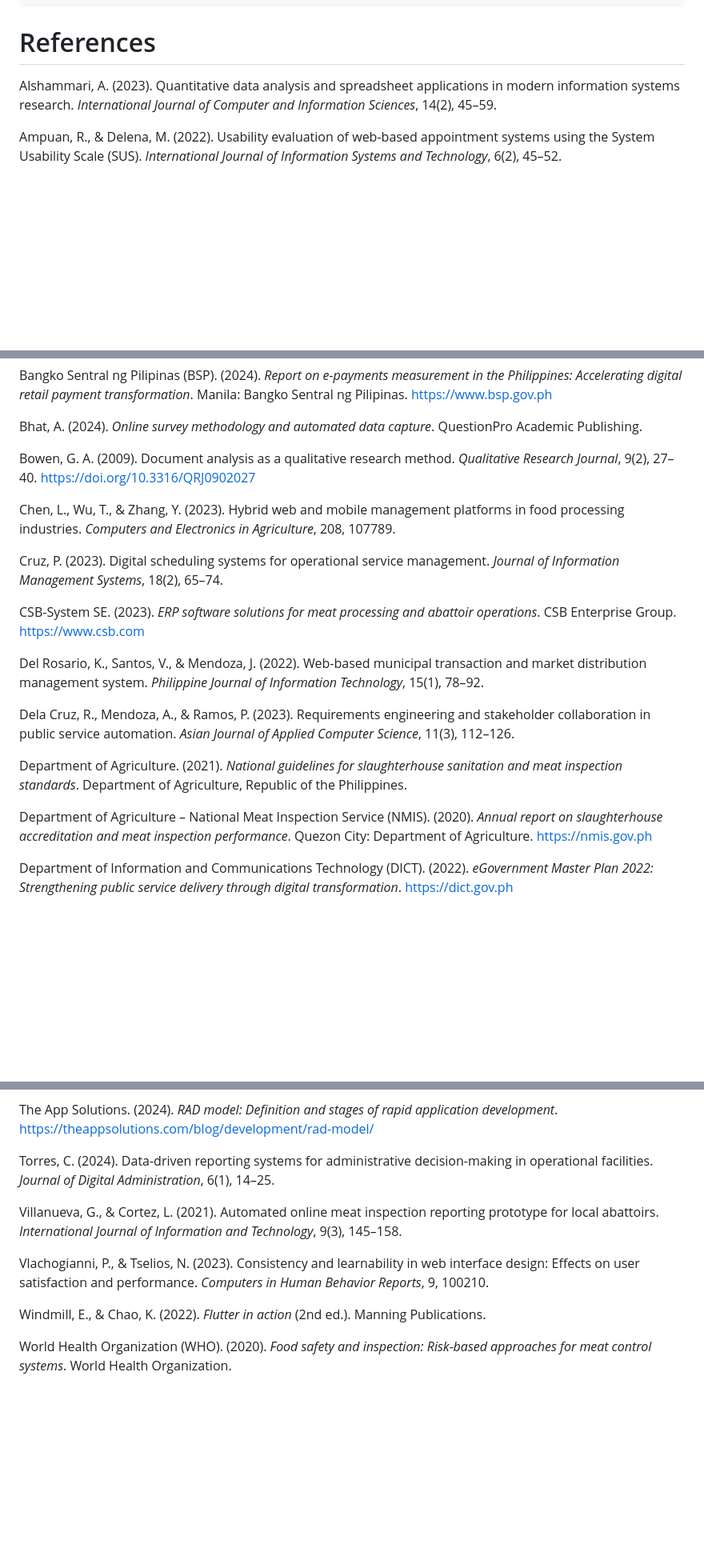
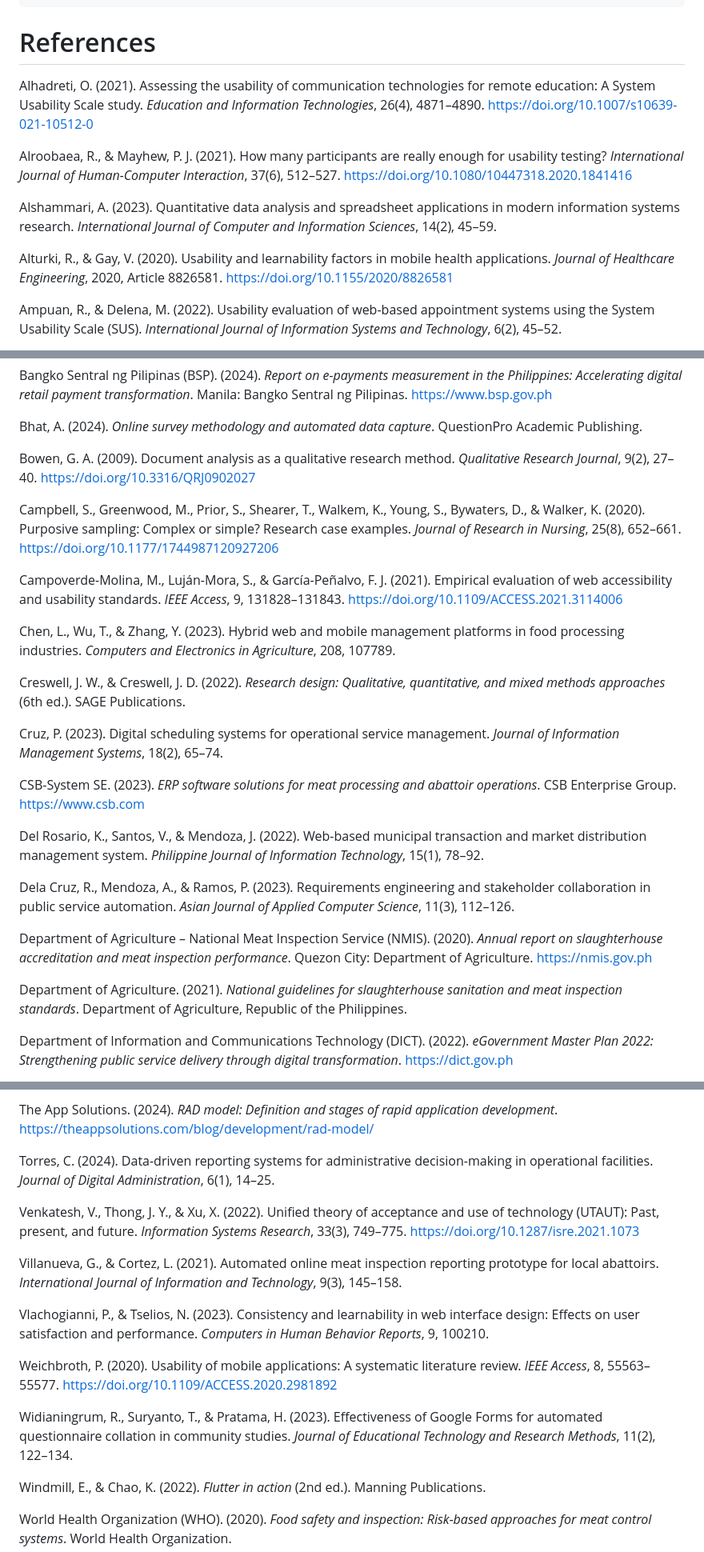
Before and after one commit to johnpaulmarbella123-alt/TC_AA_Slaughterhouse_Application, a Markdown page: vault/07 - Capstone Manuscript/References.md, 3 parts joined by grey strips. Shown at 80% size. Rendered like a GitHub page; blank space fills up the shorter version.

```diff
--- a/vault/07 - Capstone Manuscript/References.md
+++ b/vault/07 - Capstone Manuscript/References.md
@@ -13,7 +13,13 @@ tags:
 
 # References
 
+Alhadreti, O. (2021). Assessing the usability of communication technologies for remote education: A System Usability Scale study. *Education and Information Technologies*, 26(4), 4871–4890. https://doi.org/10.1007/s10639-021-10512-0
+
+Alroobaea, R., & Mayhew, P. J. (2021). How many participants are really enough for usability testing? *International Journal of Human-Computer Interaction*, 37(6), 512–527. https://doi.org/10.1080/10447318.2020.1841416
+
 Alshammari, A. (2023). Quantitative data analysis and spreadsheet applications in modern information systems research. *International Journal of Computer and Information Sciences*, 14(2), 45–59.
+
+Alturki, R., & Gay, V. (2020). Usability and learnability factors in mobile health applications. *Journal of Healthcare Engineering*, 2020, Article 8826581. https://doi.org/10.1155/2020/8826581
 
 Ampuan, R., & Delena, M. (2022). Usability evaluation of web-based appointment systems using the System Usability Scale (SUS). *International Journal of Information Systems and Technology*, 6(2), 45–52.
 
@@ -27,7 +33,13 @@ Bhat, A. (2024). *Online survey methodology and automated data capture*. Questio
 
 Bowen, G. A. (2009). Document analysis as a qualitative research method. *Qualitative Research Journal*, 9(2), 27–40. https://doi.org/10.3316/QRJ0902027
 
+Campbell, S., Greenwood, M., Prior, S., Shearer, T., Walkem, K., Young, S., Bywaters, D., & Walker, K. (2020). Purposive sampling: Complex or simple? Research case examples. *Journal of Research in Nursing*, 25(8), 652–661. https://doi.org/10.1177/1744987120927206
+
+Campoverde-Molina, M., Luján-Mora, S., & García-Peñalvo, F. J. (2021). Empirical evaluation of web accessibility and usability standards. *IEEE Access*, 9, 131828–131843. https://doi.org/10.1109/ACCESS.2021.3114006
+
 Chen, L., Wu, T., & Zhang, Y. (2023). Hybrid web and mobile management platforms in food processing industries. *Computers and Electronics in Agriculture*, 208, 107789.
+
+Creswell, J. W., & Creswell, J. D. (2022). *Research design: Qualitative, quantitative, and mixed methods approaches* (6th ed.). SAGE Publications.
 
 Cruz, P. (2023). Digital scheduling systems for operational service management. *Journal of Information Management Systems*, 18(2), 65–74.
 
@@ -37,9 +49,9 @@ Del Rosario, K., Santos, V., & Mendoza, J. (2022). Web-based municipal transacti
 
 Dela Cruz, R., Mendoza, A., & Ramos, P. (2023). Requirements engineering and stakeholder collaboration in public service automation. *Asian Journal of Applied Computer Science*, 11(3), 112–126.
 
+Department of Agriculture – National Meat Inspection Service (NMIS). (2020). *Annual report on slaughterhouse accreditation and meat inspection performance*. Quezon City: Department of Agriculture. https://nmis.gov.ph
+
 Department of Agriculture. (2021). *National guidelines for slaughterhouse sanitation and meat inspection standards*. Department of Agriculture, Republic of the Philippines.
-
-Department of Agriculture – National Meat Inspection Service (NMIS). (2020). *Annual report on slaughterhouse accreditation and meat inspection performance*. Quezon City: Department of Agriculture. https://nmis.gov.ph
 
 Department of Information and Communications Technology (DICT). (2022). *eGovernment Master Plan 2022: Strengthening public service delivery through digital transformation*. https://dict.gov.ph
 
@@ -149,9 +197,15 @@ The App Solutions. (2024). *RAD model: Definition and stages of rapid applicatio
 
 Torres, C. (2024). Data-driven reporting systems for administrative decision-making in operational facilities. *Journal of Digital Administration*, 6(1), 14–25.
 
+Venkatesh, V., Thong, J. Y., & Xu, X. (2022). Unified theory of acceptance and use of technology (UTAUT): Past, present, and future. *Information Systems Research*, 33(3), 749–775. https://doi.org/10.1287/isre.2021.1073
+
 Villanueva, G., & Cortez, L. (2021). Automated online meat inspection reporting prototype for local abattoirs. *International Journal of Information and Technology*, 9(3), 145–158.
 
 Vlachogianni, P., & Tselios, N. (2023). Consistency and learnability in web interface design: Effects on user satisfaction and performance. *Computers in Human Behavior Reports*, 9, 100210.
+
+Weichbroth, P. (2020). Usability of mobile applications: A systematic literature review. *IEEE Access*, 8, 55563–55577. https://doi.org/10.1109/ACCESS.2020.2981892
+
+Widianingrum, R., Suryanto, T., & Pratama, H. (2023). Effectiveness of Google Forms for automated questionnaire collation in community studies. *Journal of Educational Technology and Research Methods*, 11(2), 122–134.
 
 Windmill, E., & Chao, K. (2022). *Flutter in action* (2nd ed.). Manning Publications.
 
```
Also changed, not shown: other parts of vault/07 - Capstone Manuscript/References.md (+37 -1 lines), vault/07 - Capstone Manuscript/00 - Preliminaries.md (+78 -71 lines).
